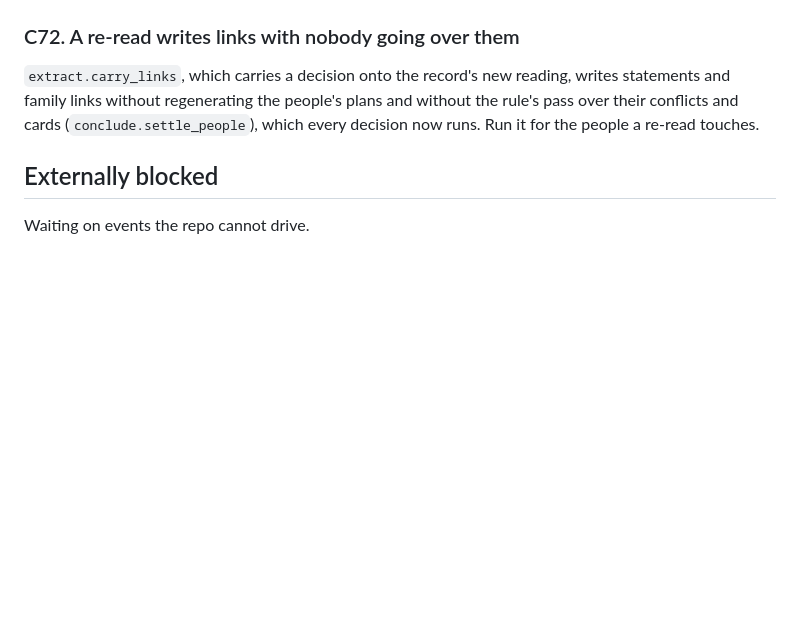
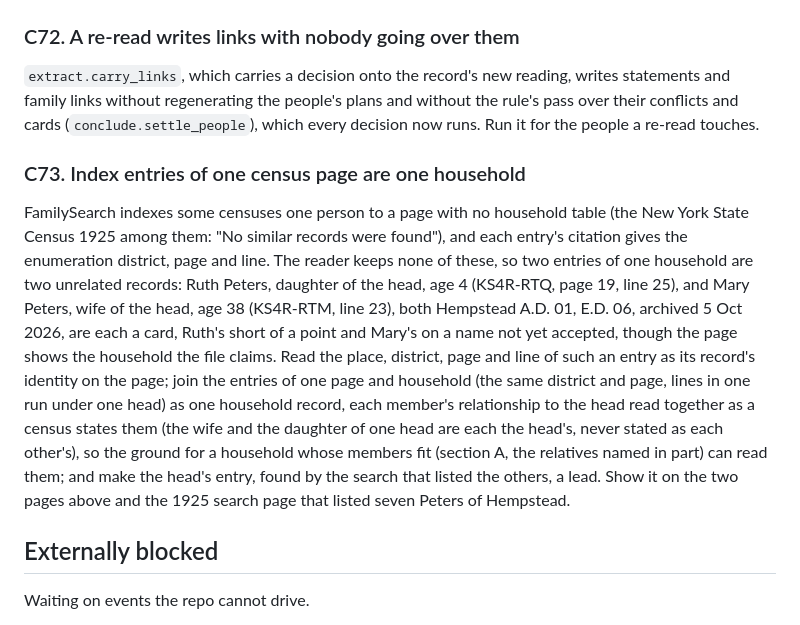
Before and after one commit to mufon609/Claude_the_Genealogist-OSINT, a Markdown page: BACKLOG.md, the part around the change. GitHub-like rendering; blank space fills up the shorter version.

Commit message:
BACKLOG: index entries of one census page are one household
Co-Authored-By: Claude Opus 5.5 <noreply@anthropic.com>

```diff
--- a/BACKLOG.md
+++ b/BACKLOG.md
@@ -1451,6 +1451,26 @@ writes statements and family links without regenerating the people's plans and
 without the rule's pass over their conflicts and cards (`conclude.settle_people`),
 which every decision now runs. Run it for the people a re-read touches.
 
+### C73. Index entries of one census page are one household
+
+FamilySearch indexes some censuses one person to a page with no household
+table (the New York State Census 1925 among them: "No similar records were
+found"), and each entry's citation gives the enumeration district, page and
+line. The reader keeps none of these, so two entries of one household are two
+unrelated records: Ruth Peters, daughter of the head, age 4 (KS4R-RTQ, page 19,
+line 25), and Mary Peters, wife of the head, age 38 (KS4R-RTM, line 23), both
+Hempstead A.D. 01, E.D. 06, archived 5 Oct 2026, are each a card, Ruth's short
+of a point and Mary's on a name not yet accepted, though the page shows the
+household the file claims. Read the place, district, page and line of such an
+entry as its record's identity on the page; join the entries of one page and
+household (the same district and page, lines in one run under one head) as one
+household record, each member's relationship to the head read together as a
+census states them (the wife and the daughter of one head are each the head's,
+never stated as each other's), so the ground for a household whose members fit
+(section A, the relatives named in part) can read them; and make the head's
+entry, found by the search that listed the others, a lead. Show it on the two
+pages above and the 1925 search page that listed seven Peters of Hempstead.
+
 ## Externally blocked
 
 Waiting on events the repo cannot drive.
```
